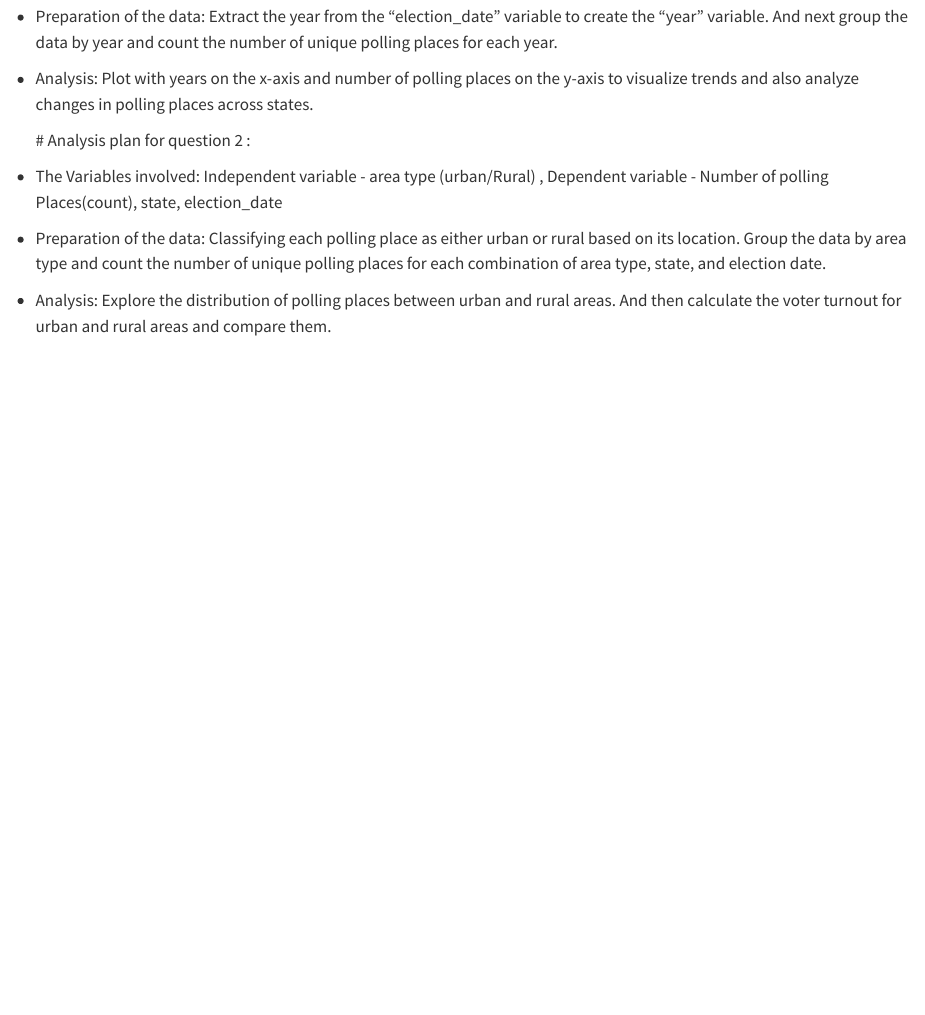
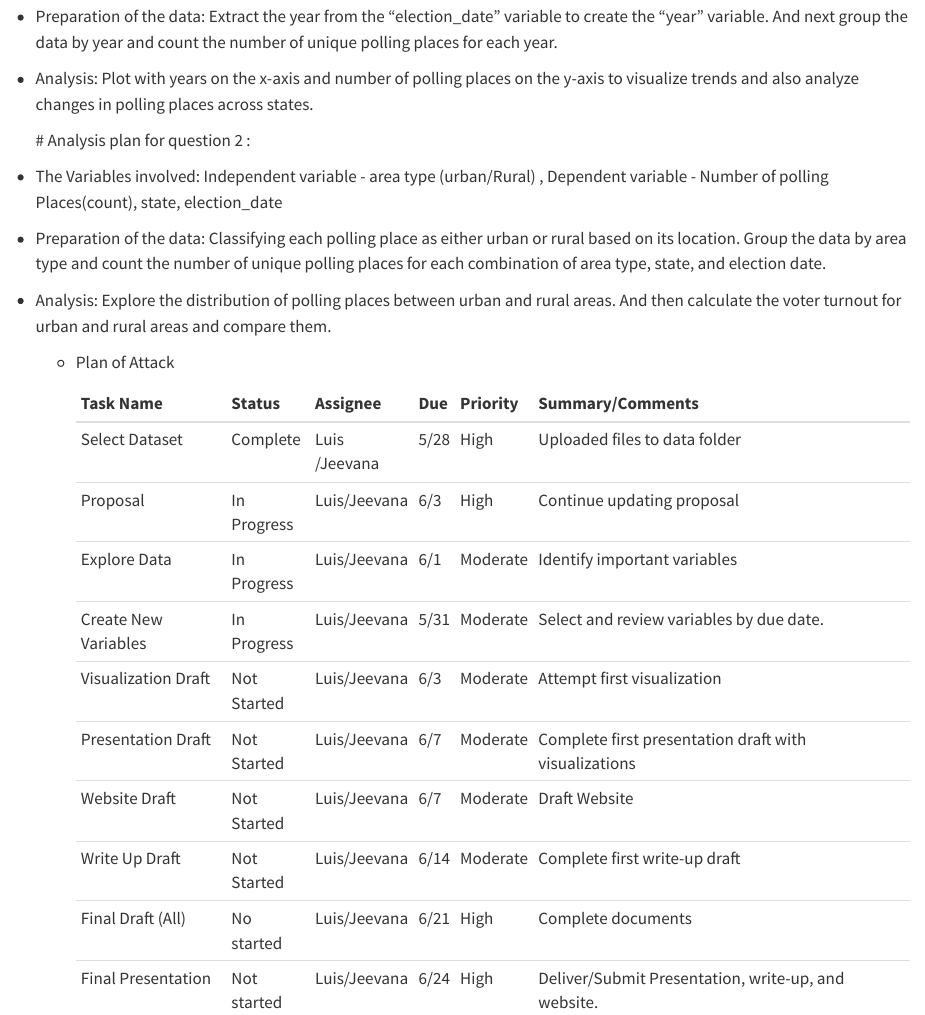
Before and after one commit to INFO-526-SU24/final-project-DataDuo, a Quarto document (proposal.qmd): the page in a window 1100 px wide, from 1300 px down. Rendered offline with R 4.5, knitr and Pandoc in place of Quarto, with nearby package versions; some code elsewhere in the file could not run offline; long lines of code are wrapped.

Commit message:
Added plan of attack

```diff
--- a/proposal.qmd
+++ b/proposal.qmd
@@ -72,3 +72,18 @@ Question 2 : How does the availability of polling places vary between urban and
 -   Preparation of the data: Classifying each polling place as either urban or rural based on its location. Group the data by area type and count the number of unique polling places for each combination of area type, state, and election date.
 
 -   Analysis: Explore the distribution of polling places between urban and rural areas. And then calculate the voter turnout for urban and rural areas and compare them.
+
+    -   Plan of Attack
+
+        | Task Name            | Status      | Assignee      | Due  | Priority  | Summary/Comments                                      |
+        |----------------------|-------------|---------------|------|-----------|-------------------------------------------------------|
+        | Select Dataset       | Complete    | Luis /Jeevana | 5/28 | High      | Uploaded files to data folder                         |
+        | Proposal             | In Progress | Luis/Jeevana  | 6/3  | High      | Continue updating proposal                            |
+        | Explore Data         | In Progress | Luis/Jeevana  | 6/1  | Moderate  | Identify important variables                          |
+        | Create New Variables | In Progress | Luis/Jeevana  | 5/31 | Moderate  | Select and review variables by due date.              |
+        | Visualization Draft  | Not Started | Luis/Jeevana  | 6/3  | Moderate  | Attempt first visualization                           |
+        | Presentation Draft   | Not Started | Luis/Jeevana  | 6/7  | Moderate  | Complete first presentation draft with visualizations |
+        | Website Draft        | Not Started | Luis/Jeevana  | 6/7  | Moderate  | Draft Website                                         |
+        | Write Up Draft       | Not Started | Luis/Jeevana  | 6/14 | Moderate  | Complete first write-up draft                         |
+        | Final Draft (All)    | No started  | Luis/Jeevana  | 6/21 | High      | Complete documents                                    |
+        | Final Presentation   | Not started | Luis/Jeevana  | 6/24 | High      | Deliver/Submit Presentation, write-up, and website.   |
```
